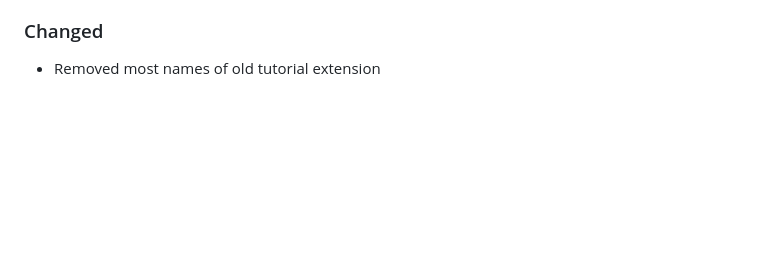
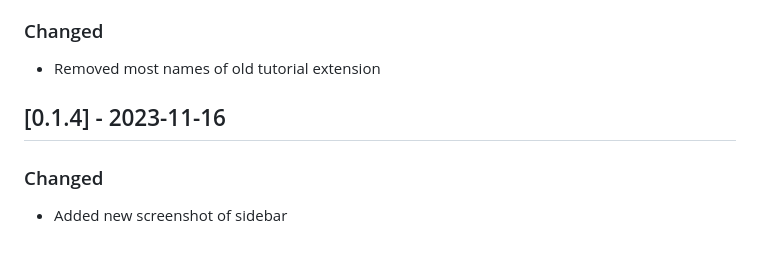
Before and after one commit to morgankenyon/RegexStash, a Markdown page: CHANGELOG.md, the part around the change. Drawn GitHub-style; blank space fills up the shorter version.

```diff
--- a/CHANGELOG.md
+++ b/CHANGELOG.md
@@ -36,3 +36,9 @@ Check [Keep a Changelog](http://keepachangelog.com/) for recommendations on how
 ### Changed
 
 - Removed most names of old tutorial extension
+
+## [0.1.4] - 2023-11-16
+
+### Changed
+
+- Added new screenshot of sidebar
```
Also changed, not shown: README.md (+1 -1 lines), image-1.png (added), 1 other file.
